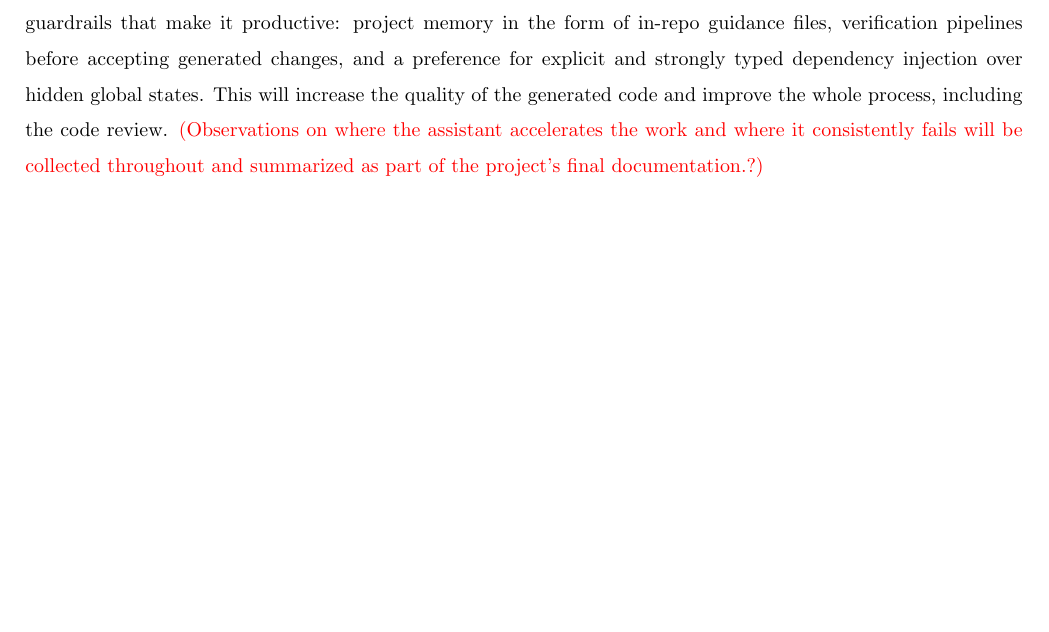
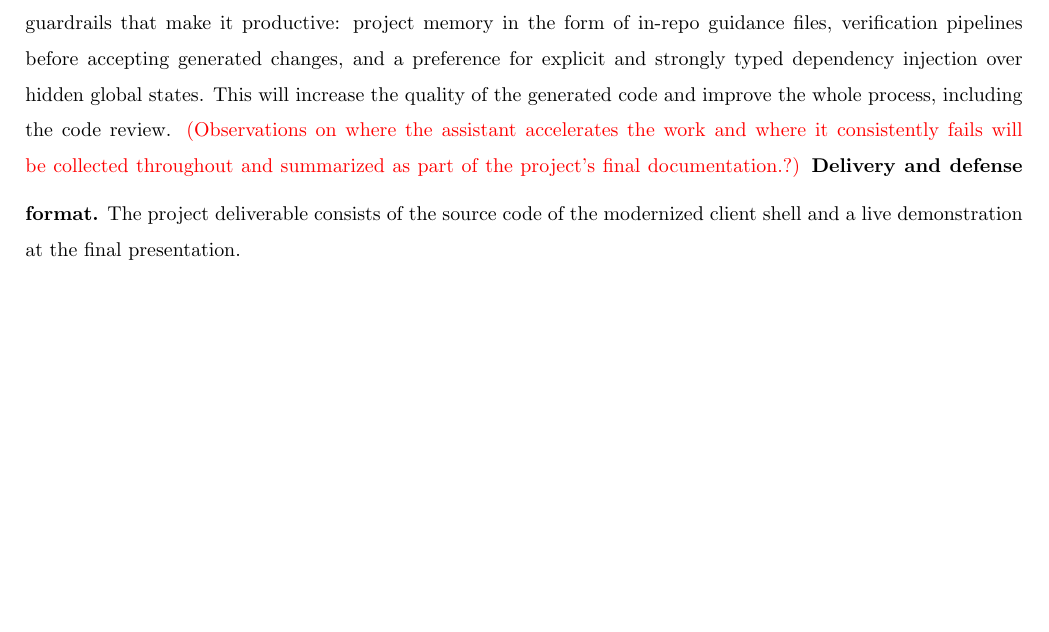
Before and after one commit to dracekmartin/FiremniProjekt, a LaTeX document (project-proposal.tex): part of page 3 of 3, cut so that both start at the same text, the shorter picture padded with empty space. Compiled offline with pdfLaTeX.

Commit message:
Deliverables

```diff
--- a/project-proposal.tex
+++ b/project-proposal.tex
@@ -106,4 +106,7 @@ Other than the benefits for the new agendas, the previously mentioned points tha
 
 \medskip
 \noindent \textbf{AI-augmented development.} The project is developed with extensive use of AI coding assistants throughout. Rather than treating AI tooling as a passive convenience, the project will explicitly document the patterns and guardrails that make it productive: project memory in the form of in-repo guidance files, verification pipelines before accepting generated changes, and a preference for explicit and strongly typed dependency injection over hidden global states. This will increase the quality of the generated code and improve the whole process, including the code review. \textcolor{red}{(Observations on where the assistant accelerates the work and where it consistently fails will be collected throughout and summarized as part of the project's final documentation.?)}
+\medskip
+\noindent \textbf{Delivery and defense format.} The project deliverable consists of the source code of the modernized client shell and a live demonstration at the final presentation.
+
 \end{document}
```
